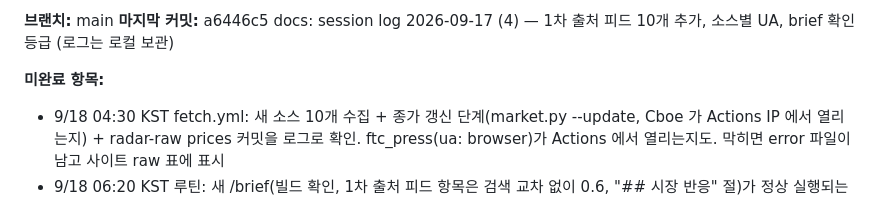
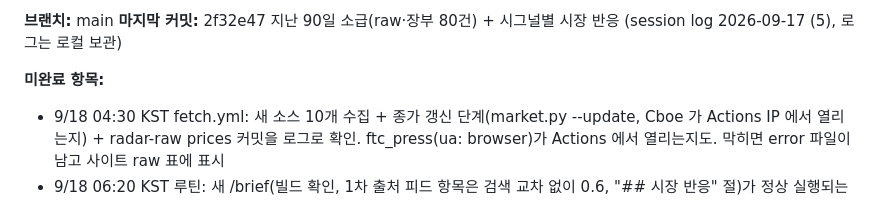
Before and after one commit to yukiadada/radar, a Markdown page: CLAUDE.md, the part around one of its changes. GitHub-like rendering.

Commit message:
docs: session log 2026-09-17 (6) — 세션 종료 (로그는 로컬 보관)
Co-Authored-By: Claude Fable 5.1 <noreply@anthropic.com>

```diff
--- a/CLAUDE.md
+++ b/CLAUDE.md
@@ -159,6 +159,6 @@ logs/                      세션 로그 (/save 가 만듦, git 미추적)
 
 **브랜치:** main
-**마지막 커밋:** a6446c5 docs: session log 2026-09-17 (4) — 1차 출처 피드 10개 추가, 소스별 UA, brief 확인 등급 (로그는 로컬 보관)
+**마지막 커밋:** 2f32e47 지난 90일 소급(raw·장부 80건) + 시그널별 시장 반응 (session log 2026-09-17 (5), 로그는 로컬 보관)
 
 **미완료 항목:**
 - 9/18 04:30 KST fetch.yml: 새 소스 10개 수집 + 종가 갱신 단계(market.py --update, Cboe 가 Actions IP 에서 열리는지) + radar-raw prices 커밋을 로그로 확인. ftc_press(ua: browser)가 Actions 에서 열리는지도. 막히면 error 파일이 남고 사이트 raw 표에 표시
```
Also changed, not shown: other parts of CLAUDE.md (+1 -1 lines).
